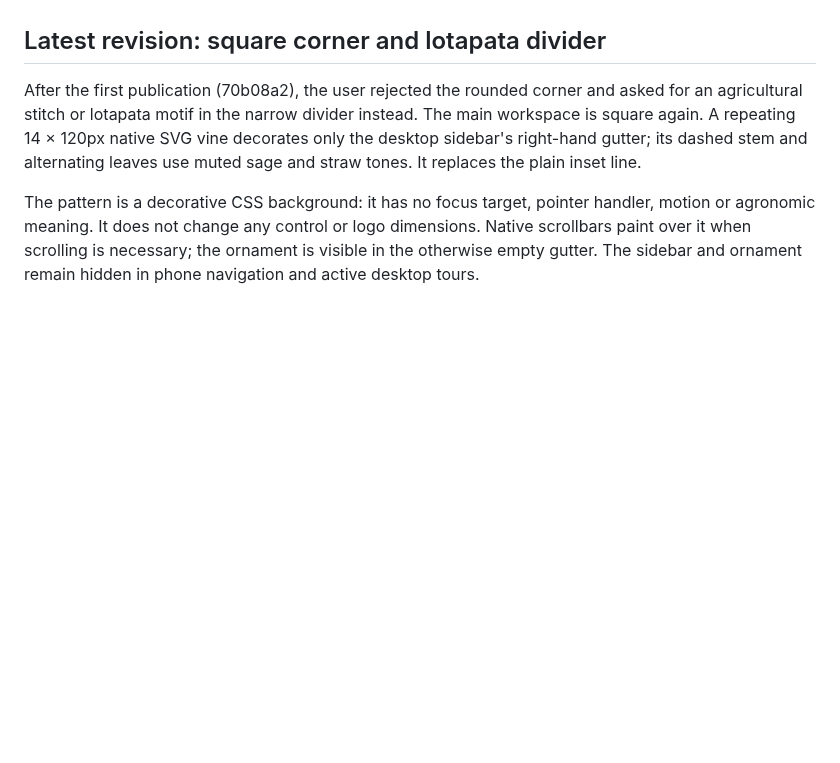
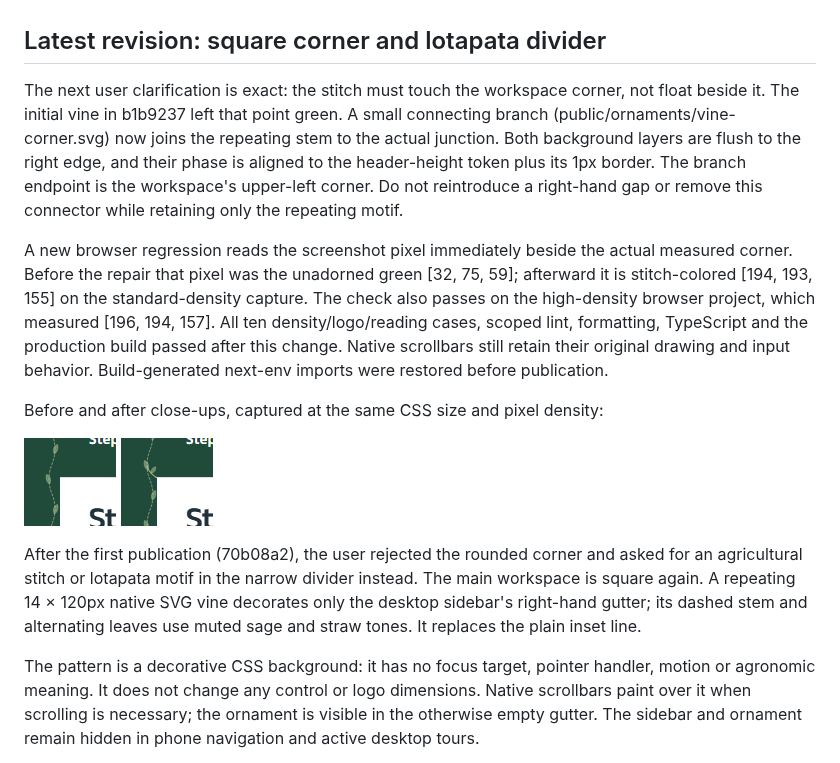
Before and after one commit to alve775/Ritu, a Markdown page: docs/RELEASE_CHECK_2026-10-26.md, the part around the change. Rendered like a GitHub page; pictures changed too: docs/audit-assets/2026-10-26/corner-stitch-after.png (added), docs/audit-assets/2026-10-26/corner-stitch-before.png (added); blank space fills up the shorter version.

Commit message:
Connect the vine stitch to the exact workspace corner

```diff
--- a/docs/RELEASE_CHECK_2026-10-26.md
+++ b/docs/RELEASE_CHECK_2026-10-26.md
@@ -3,6 +3,15 @@
 The user requested committing and pushing the accumulated project work and refining the square green junction at the top of the white workspace. The checked-out branch is main and origin is https://github.com/alve775/Ritu.git. A fresh fetch confirmed the local and remote heads matched before staging; no history rewrite is authorized or needed.
 
 ## Latest revision: square corner and lotapata divider
+
+The next user clarification is exact: the stitch must touch the workspace corner, not float beside it. The initial vine in b1b9237 left that point green. A small connecting branch (public/ornaments/vine-corner.svg) now joins the repeating stem to the actual junction. Both background layers are flush to the right edge, and their phase is aligned to the header-height token plus its 1px border. The branch endpoint is the workspace's upper-left corner. Do not reintroduce a right-hand gap or remove this connector while retaining only the repeating motif.
+
+A new browser regression reads the screenshot pixel immediately beside the actual measured corner. Before the repair that pixel was the unadorned green [32, 75, 59]; afterward it is stitch-colored [194, 193, 155] on the standard-density capture. The check also passes on the high-density browser project, which measured [196, 194, 157]. All ten density/logo/reading cases, scoped lint, formatting, TypeScript and the production build passed after this change. Native scrollbars still retain their original drawing and input behavior. Build-generated next-env imports were restored before publication.
+
+Before and after close-ups, captured at the same CSS size and pixel density:
+
+![Before: green gap at the corner](audit-assets/2026-10-26/corner-stitch-before.png)
+![After: branch reaches the corner](audit-assets/2026-10-26/corner-stitch-after.png)
 
 After the first publication (70b08a2), the user rejected the rounded corner and asked for an agricultural stitch or lotapata motif in the narrow divider instead. The main workspace is square again. A repeating 14 × 120px native SVG vine decorates only the desktop sidebar's right-hand gutter; its dashed stem and alternating leaves use muted sage and straw tones. It replaces the plain inset line.
 
```
Also changed, not shown: docs/WORK_TRACKER.md (+2 -0 lines), 3 other files.
